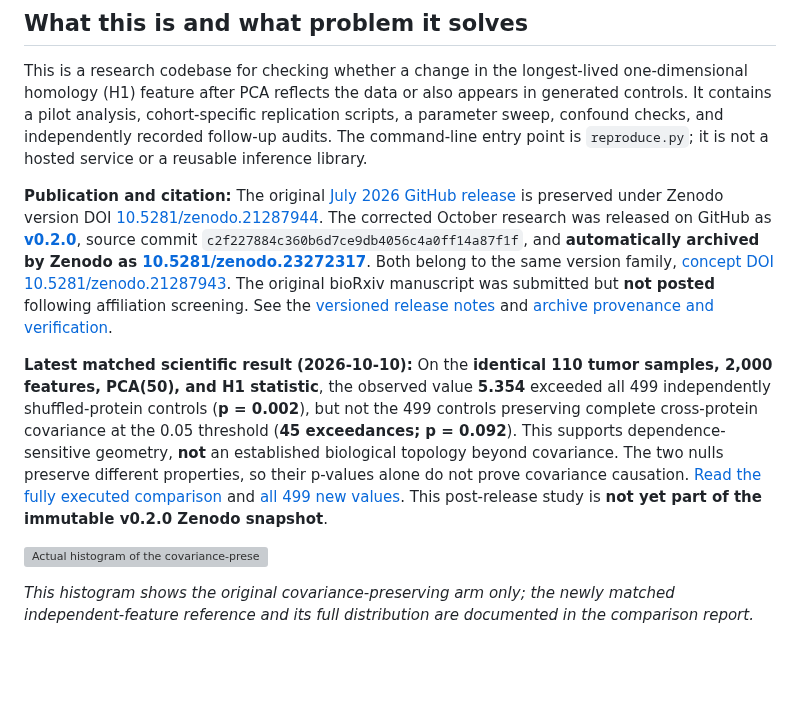
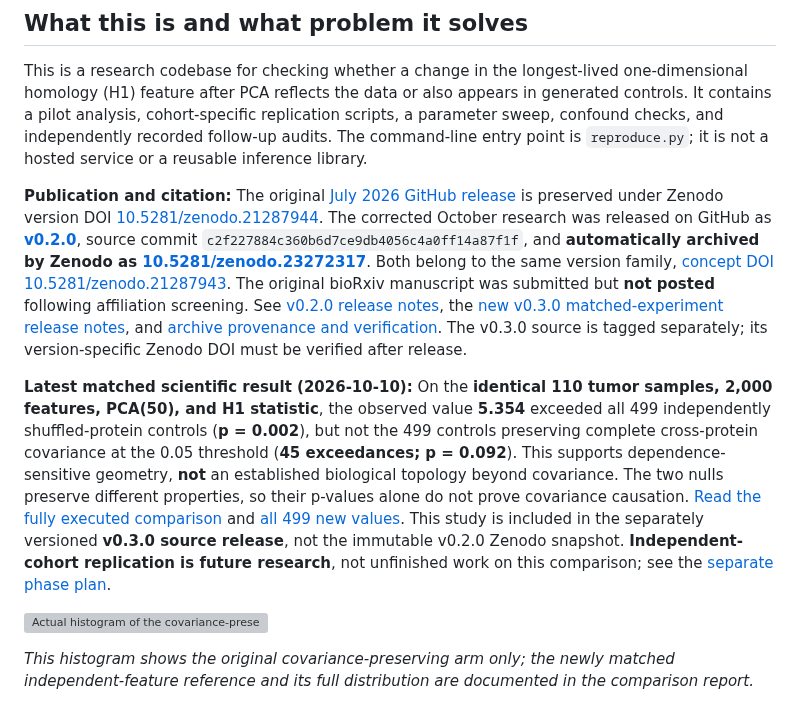
Before and after one commit to smaniches/pca-topology-crossdomain-replication, a Markdown page: README.md, the part around the change. GitHub-like rendering; blank space fills up the shorter version; grey boxes are pictures that could not be loaded.

Commit message:
docs: close matched-null experiment as v0.3.0 evidence; separate unexecuted future cohort phase

```diff
--- a/README.md
+++ b/README.md
@@ -4,9 +4,9 @@
 
 This is a research codebase for checking whether a change in the longest-lived one-dimensional homology (H1) feature after PCA reflects the data or also appears in generated controls. It contains a pilot analysis, cohort-specific replication scripts, a parameter sweep, confound checks, and independently recorded follow-up audits. The command-line entry point is `reproduce.py`; it is not a hosted service or a reusable inference library.
 
-**Publication and citation:** The original [July 2026 GitHub release](https://github.com/smaniches/pca-topology-crossdomain-replication/releases/tag/v0.1.0-biorxiv) is preserved under Zenodo version DOI [10.5281/zenodo.21287944](https://doi.org/10.5281/zenodo.21287944). The corrected October research was released on GitHub as [**v0.2.0**](https://github.com/smaniches/pca-topology-crossdomain-replication/releases/tag/v0.2.0), source commit `c2f227884c360b6d7ce9db4056c4a0ff14a87f1f`, and **automatically archived by Zenodo as [10.5281/zenodo.23272317](https://doi.org/10.5281/zenodo.23272317)**. Both belong to the same version family, [concept DOI 10.5281/zenodo.21287943](https://doi.org/10.5281/zenodo.21287943). The original bioRxiv manuscript was submitted but **not posted** following affiliation screening. See the [versioned release notes](release/v0.2.0/RELEASE_NOTES.md) and [archive provenance and verification](docs/ARCHIVAL_PROVENANCE.md).
+**Publication and citation:** The original [July 2026 GitHub release](https://github.com/smaniches/pca-topology-crossdomain-replication/releases/tag/v0.1.0-biorxiv) is preserved under Zenodo version DOI [10.5281/zenodo.21287944](https://doi.org/10.5281/zenodo.21287944). The corrected October research was released on GitHub as [**v0.2.0**](https://github.com/smaniches/pca-topology-crossdomain-replication/releases/tag/v0.2.0), source commit `c2f227884c360b6d7ce9db4056c4a0ff14a87f1f`, and **automatically archived by Zenodo as [10.5281/zenodo.23272317](https://doi.org/10.5281/zenodo.23272317)**. Both belong to the same version family, [concept DOI 10.5281/zenodo.21287943](https://doi.org/10.5281/zenodo.21287943). The original bioRxiv manuscript was submitted but **not posted** following affiliation screening. See [v0.2.0 release notes](release/v0.2.0/RELEASE_NOTES.md), the [new v0.3.0 matched-experiment release notes](release/v0.3.0/RELEASE_NOTES.md), and [archive provenance and verification](docs/ARCHIVAL_PROVENANCE.md). The v0.3.0 source is tagged separately; its version-specific Zenodo DOI must be verified after release.
 
-**Latest matched scientific result (2026-10-10):** On the **identical 110 tumor samples, 2,000 features, PCA(50), and H1 statistic**, the observed value **5.354** exceeded all 499 independently shuffled-protein controls (**p = 0.002**), but not the 499 controls preserving complete cross-protein covariance at the 0.05 threshold (**45 exceedances; p = 0.092**). This supports dependence-sensitive geometry, **not** an established biological topology beyond covariance. The two nulls preserve different properties, so their p-values alone do not prove covariance causation. [Read the fully executed comparison](results/cptac_tumor_matched_null_20261010/REPORT.md) and [all 499 new values](results/cptac_tumor_matched_null_20261010/499_draws.json). This post-release study is **not yet part of the immutable v0.2.0 Zenodo snapshot**.
+**Latest matched scientific result (2026-10-10):** On the **identical 110 tumor samples, 2,000 features, PCA(50), and H1 statistic**, the observed value **5.354** exceeded all 499 independently shuffled-protein controls (**p = 0.002**), but not the 499 controls preserving complete cross-protein covariance at the 0.05 threshold (**45 exceedances; p = 0.092**). This supports dependence-sensitive geometry, **not** an established biological topology beyond covariance. The two nulls preserve different properties, so their p-values alone do not prove covariance causation. [Read the fully executed comparison](results/cptac_tumor_matched_null_20261010/REPORT.md) and [all 499 new values](results/cptac_tumor_matched_null_20261010/499_draws.json). This study is included in the separately versioned **v0.3.0 source release**, not the immutable v0.2.0 Zenodo snapshot. **Independent-cohort replication is future research**, not unfinished work on this comparison; see the [separate phase plan](docs/INDEPENDENT_COHORT_VALIDATION_PHASE.md).
 
 ![Actual histogram of the covariance-preserving reference, one arm of the two-null comparison.](results/cptac_tumor_covariance_null_20261009/null_distribution.svg)
 
```
